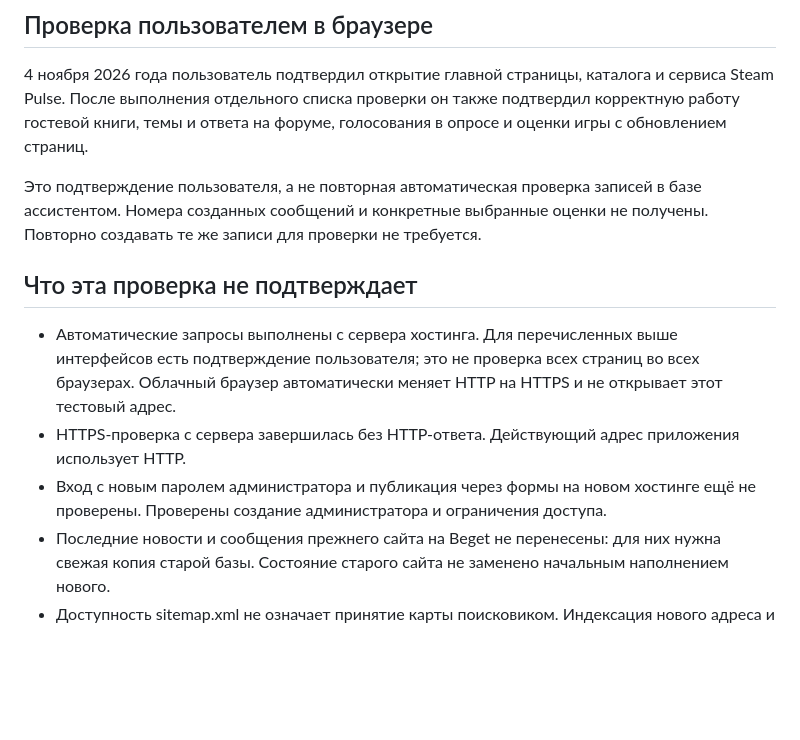
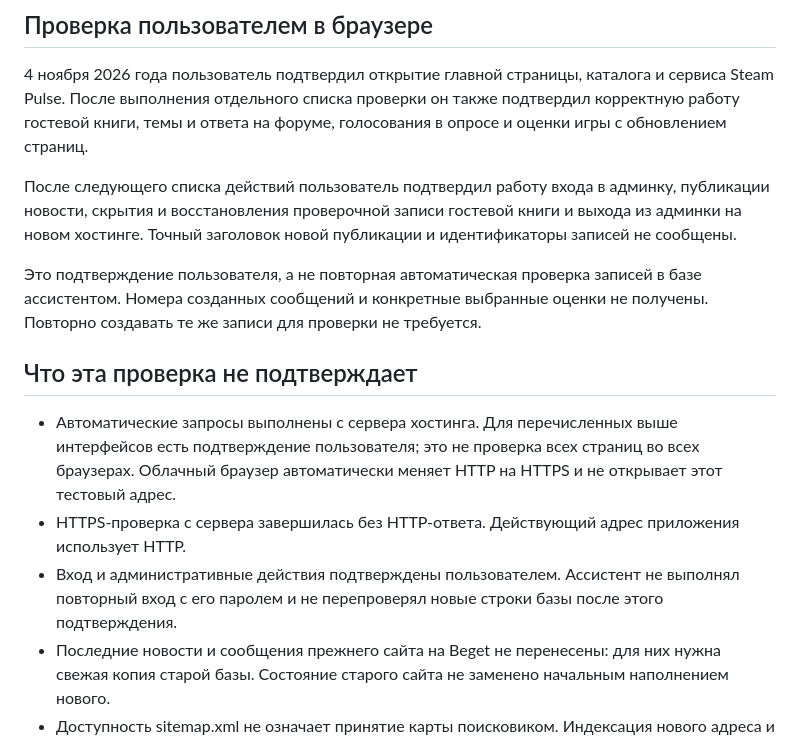
Before and after one commit to zhukovts23-collab/ZhukovTS.github.io, a Markdown page: docs/SPRINTHOST-VERIFICATION.md, the part around the change. Rendered like a GitHub page; blank space fills up the shorter version.

Commit message:
Record confirmed admin workflow and current remaining tasks

```diff
--- a/docs/SPRINTHOST-VERIFICATION.md
+++ b/docs/SPRINTHOST-VERIFICATION.md
@@ -40,13 +40,15 @@ CLI-скрипт `bin/verify-host.php` выполнил HTTP-запросы с
 
 4 ноября 2026 года пользователь подтвердил открытие главной страницы, каталога и сервиса Steam Pulse. После выполнения отдельного списка проверки он также подтвердил корректную работу гостевой книги, темы и ответа на форуме, голосования в опросе и оценки игры с обновлением страниц.
 
+После следующего списка действий пользователь подтвердил работу входа в админку, публикации новости, скрытия и восстановления проверочной записи гостевой книги и выхода из админки на новом хостинге. Точный заголовок новой публикации и идентификаторы записей не сообщены.
+
 Это подтверждение пользователя, а не повторная автоматическая проверка записей в базе ассистентом. Номера созданных сообщений и конкретные выбранные оценки не получены. Повторно создавать те же записи для проверки не требуется.
 
 ## Что эта проверка не подтверждает
 
 - Автоматические запросы выполнены с сервера хостинга. Для перечисленных выше интерфейсов есть подтверждение пользователя; это не проверка всех страниц во всех браузерах. Облачный браузер автоматически меняет HTTP на HTTPS и не открывает этот тестовый адрес.
 - HTTPS-проверка с сервера завершилась без HTTP-ответа. Действующий адрес приложения использует HTTP.
-- Вход с новым паролем администратора и публикация через формы на новом хостинге ещё не проверены. Проверены создание администратора и ограничения доступа.
+- Вход и административные действия подтверждены пользователем. Ассистент не выполнял повторный вход с его паролем и не перепроверял новые строки базы после этого подтверждения.
 - Последние новости и сообщения прежнего сайта на Beget не перенесены: для них нужна свежая копия старой базы. Состояние старого сайта не заменено начальным наполнением нового.
 - Доступность sitemap.xml не означает принятие карты поисковиком. Индексация нового адреса и успешная обработка карт поисковой системой не подтверждены.
 - Свежая полная резервная копия файлов и текущей базы вне хостинга ещё не сохранена: попытка повторного входа в панель не завершилась. Исходники в GitHub и первоначальный SQL не заменяют копию новых сообщений, голосов и настроек.
```
